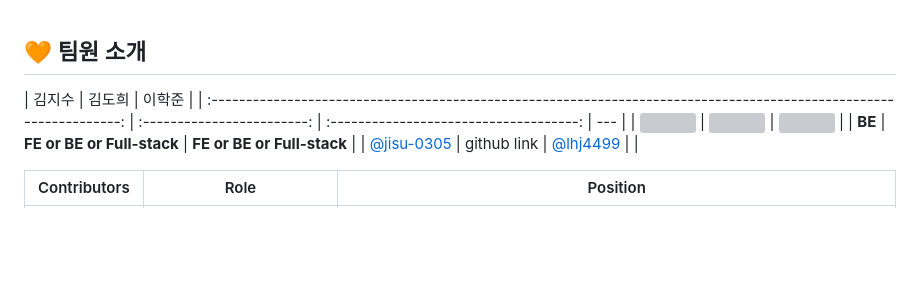
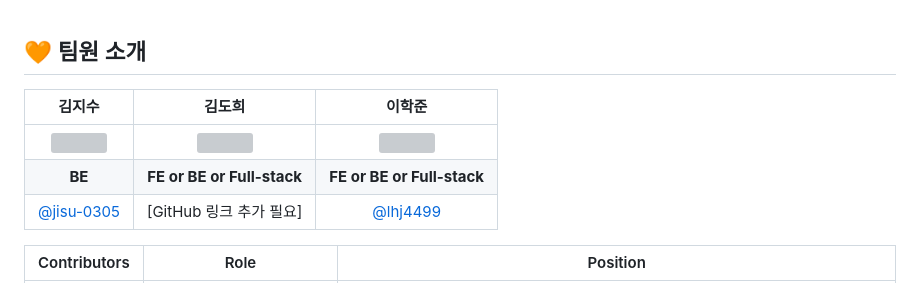
Before and after one commit to jisu-0305/SsafyTrip, a Markdown page: README.md, the part around the change. Drawn GitHub-style; blank space fills up the shorter version; grey boxes are pictures that could not be loaded.

Commit message:
Update README.md
chore: 팀원 소개 수정

```diff
--- a/README.md
+++ b/README.md
@@ -159,11 +159,11 @@
 
 ## 🧡 팀원 소개
 
-|                                                       김지수                                                        |           김도희           |                 이학준                 |
-| :-----------------------------------------------------------------------------------------------------------------: | :------------------------: | :------------------------------------: | --- |
-| <img src="https://github.com/LuizyHub/exam-lab/assets/120697456/5392a423-dc8e-447d-bbb4-c2df055653a3" width="120"/> | <img src="" width="120" /> |        <img src="" width="120">        |
-|                                                       **BE**                                                        | **FE or BE or Full-stack** |       **FE or BE or Full-stack**       |
-|                                     [@jisu-0305](https://github.com/jisu-0305)                                      |        github link         | [@lhj4499](https://github.com/lhj4499) |     |
+|                                                       김지수                                                        |            김도희            |                 이학준                 |
+| :-----------------------------------------------------------------------------------------------------------------: | :---------------------------: | :------------------------------------: |
+| <img src="https://github.com/LuizyHub/exam-lab/assets/120697456/5392a423-dc8e-447d-bbb4-c2df055653a3" width="120"/> | <img src="" width="120" />    | <img src="" width="120" />             |
+|                                                       **BE**                                                        | **FE or BE or Full-stack**    |       **FE or BE or Full-stack**       |
+|                                     [@jisu-0305](https://github.com/jisu-0305)                                      |      [GitHub 링크 추가 필요]      |       [@lhj4499](https://github.com/lhj4499)       |
 
 | Contributors | Role                                          | Position                                                                                                                                                                                                                                                                                                                                                                               |
 | ------------ | --------------------------------------------- | -------------------------------------------------------------------------------------------------------------------------------------------------------------------------------------------------------------------------------------------------------------------------------------------------------------------------------------------------------------------------------------- |
```
